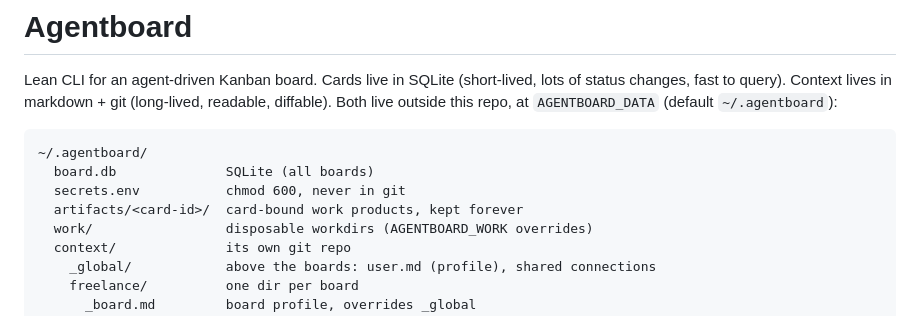
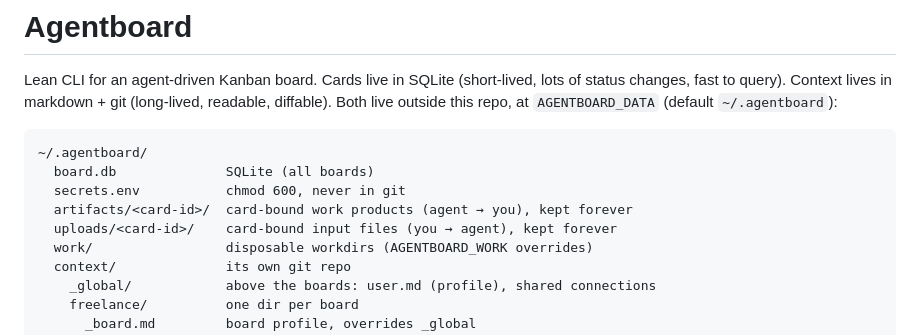
Before and after one commit to Robbertvermeulen/agentboard, a Markdown page: README.md, the part around one of its changes. Rendered like a GitHub page.

```diff
--- a/README.md
+++ b/README.md
@@ -9,7 +9,8 @@ lots of status changes, fast to query). Context lives in markdown + git
 ~/.agentboard/
   board.db              SQLite (all boards)
   secrets.env           chmod 600, never in git
-  artifacts/<card-id>/  card-bound work products, kept forever
+  artifacts/<card-id>/  card-bound work products (agent → you), kept forever
+  uploads/<card-id>/    card-bound input files (you → agent), kept forever
   work/                 disposable workdirs (AGENTBOARD_WORK overrides)
   context/              its own git repo
     _global/            above the boards: user.md (profile), shared connections
```
Also changed, not shown: other parts of README.md (+20 -7 lines), AGENT.md (+21 -13 lines).
